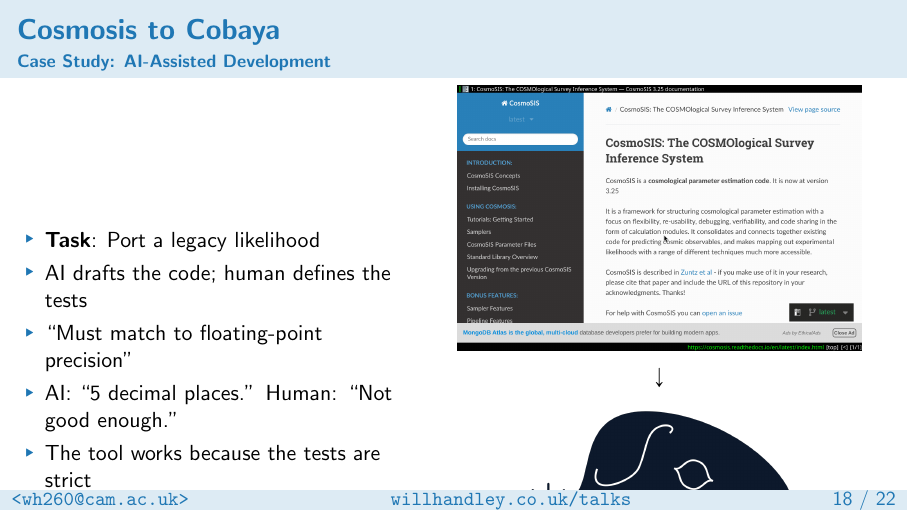
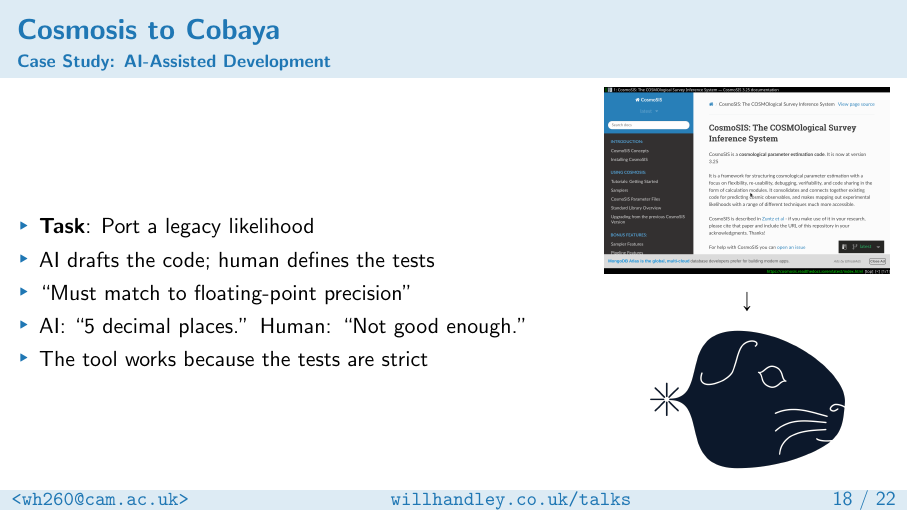
Before and after one commit to williamjameshandley/talks, LaTeX slides (will_handley.tex): page 30 of 71. Compiled offline with pdfLaTeX.

Commit message:
Change Cosmosis to Cobaya slide to 66:33 column ratio
More space for text, narrower column for images.

Co-Authored-By: Claude Opus 4.5 <noreply@anthropic.com>

```diff
--- a/will_handley.tex
+++ b/will_handley.tex
@@ -592,13 +592,13 @@
             \item AI: ``5 decimal places.'' Human: ``Not good enough.''
             \item The tool works because the tests are strict
         \end{itemize}
-        \column{0.52\textwidth}
+        \column{0.33\textwidth}
         \centering
-        \includegraphics[width=0.9\textwidth]{figures/cosmosis_screenshot.png}\\
+        \includegraphics[width=\textwidth]{figures/cosmosis_screenshot.png}\\
         \vspace{3pt}
         $\downarrow$\\
         \vspace{3pt}
-        \includegraphics[width=0.7\textwidth]{logos/cobaya.png}
+        \includegraphics[width=0.8\textwidth]{logos/cobaya.png}
     \end{columns}
 \end{frame}
 
```
Also changed, not shown: will_handley.tex (2 more changed lines).
